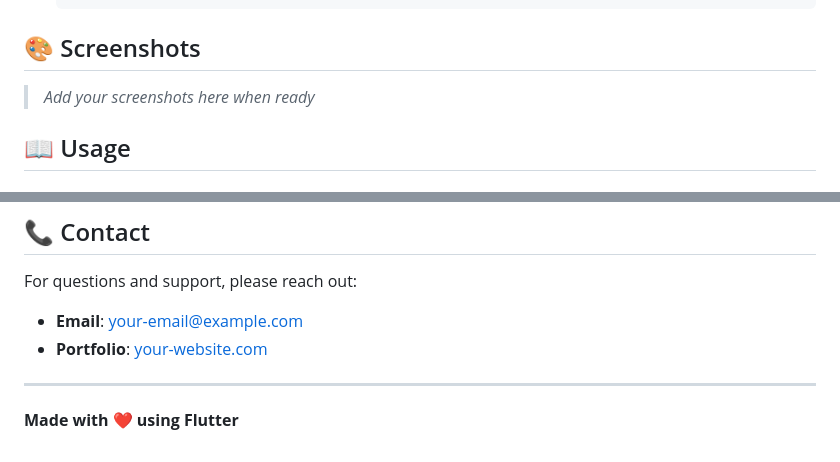
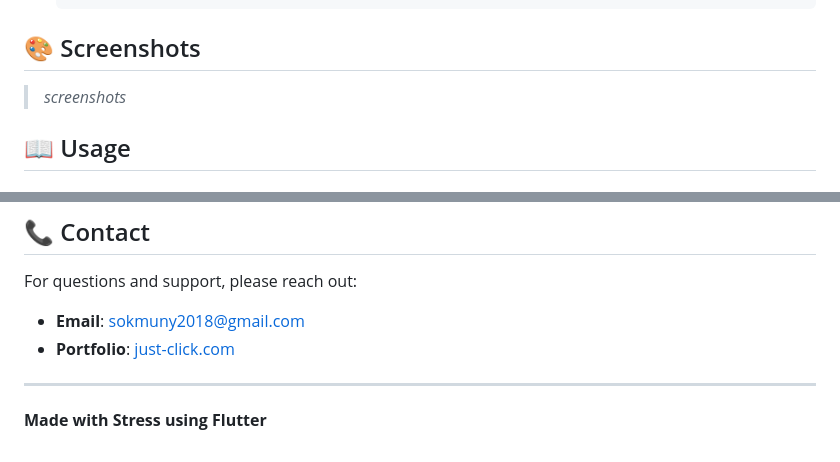
Before and after one commit to S0kMo/WebCV, a Markdown page: README.md, 2 parts joined by grey strips. GitHub-like rendering.

Commit message:
#
Updated contact information and modified footer text.

```diff
--- a/README.md
+++ b/README.md
@@ -166,7 +166,7 @@ webcv/
 
 ## 🎨 Screenshots
 
-> _Add your screenshots here when ready_
+> _screenshots_
 
 ## 📖 Usage
 
@@ -239,9 +239,9 @@ This project is licensed under the idk -.
 
 For questions and support, please reach out:
 
-- **Email**: [your-email@example.com](mailto:sokmuny2018@gmail.com)
-- **Portfolio**: [your-website.com](https://s0kmo.github.io/WebCV/)
+- **Email**: [sokmuny2018@gmail.com](mailto:sokmuny2018@gmail.com)
+- **Portfolio**: [just-click.com](https://s0kmo.github.io/WebCV/)
 
 ---
 
-**Made with ❤️ using Flutter**
+**Made with Stress using Flutter**
```
